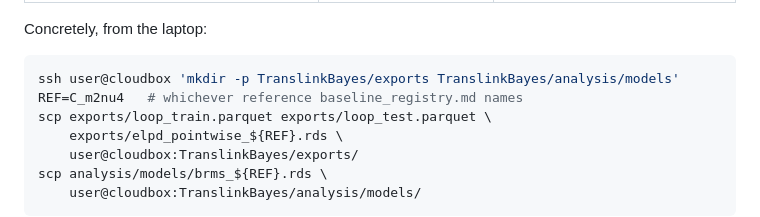
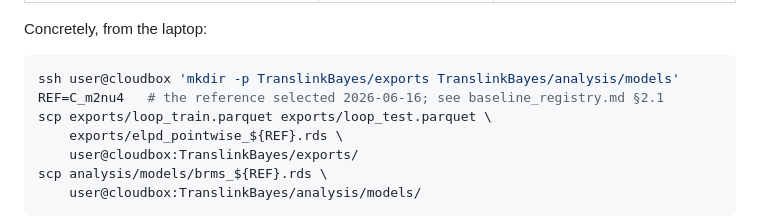
Before and after one commit to Utsav02/TranslinkBayes, a Markdown page: docs/cloud_loop_runbook.md, the part around the change. Drawn GitHub-style.

````diff
--- a/docs/cloud_loop_runbook.md
+++ b/docs/cloud_loop_runbook.md
@@ -92,7 +92,7 @@ Concretely, from the laptop:
 
 ```bash
 ssh user@cloudbox 'mkdir -p TranslinkBayes/exports TranslinkBayes/analysis/models'
-REF=C_m2nu4   # whichever reference baseline_registry.md names
+REF=C_m2nu4   # the reference selected 2026-06-16; see baseline_registry.md §2.1
 scp exports/loop_train.parquet exports/loop_test.parquet \
     exports/elpd_pointwise_${REF}.rds \
     user@cloudbox:TranslinkBayes/exports/
````
Also changed, not shown: docs/baseline_registry.md (+68 -0 lines).
